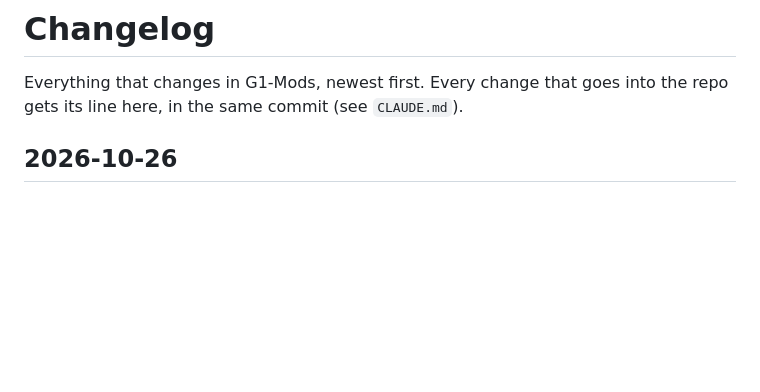
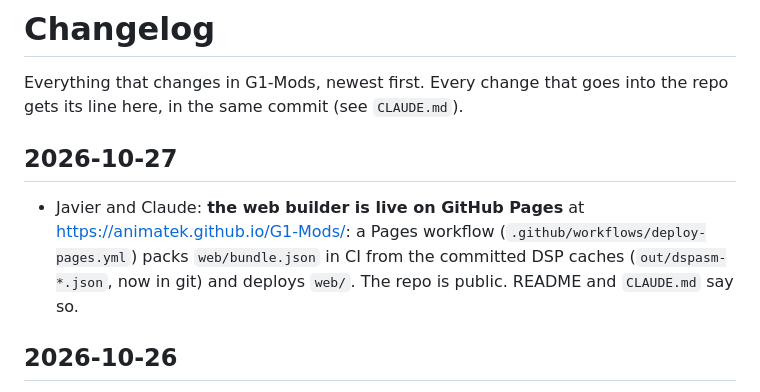
Before and after one commit to animatek/G1-Mods, a Markdown page: CHANGELOG.md, the part around the change. GitHub-like rendering; blank space fills up the shorter version.

```diff
--- a/CHANGELOG.md
+++ b/CHANGELOG.md
@@ -2,6 +2,13 @@
 
 Everything that changes in G1-Mods, newest first. Every change that goes into the repo gets its
 line here, in the same commit (see `CLAUDE.md`).
+
+## 2026-10-27
+
+- Javier and Claude: **the web builder is live on GitHub Pages** at
+  <https://animatek.github.io/G1-Mods/>: a Pages workflow (`.github/workflows/deploy-pages.yml`)
+  packs `web/bundle.json` in CI from the committed DSP caches (`out/dspasm-*.json`, now in git)
+  and deploys `web/`. The repo is public. README and `CLAUDE.md` say so.
 
 ## 2026-10-26
 
```
Also changed, not shown: CLAUDE.md (+1 -1 lines), README.md (+12 -5 lines).
